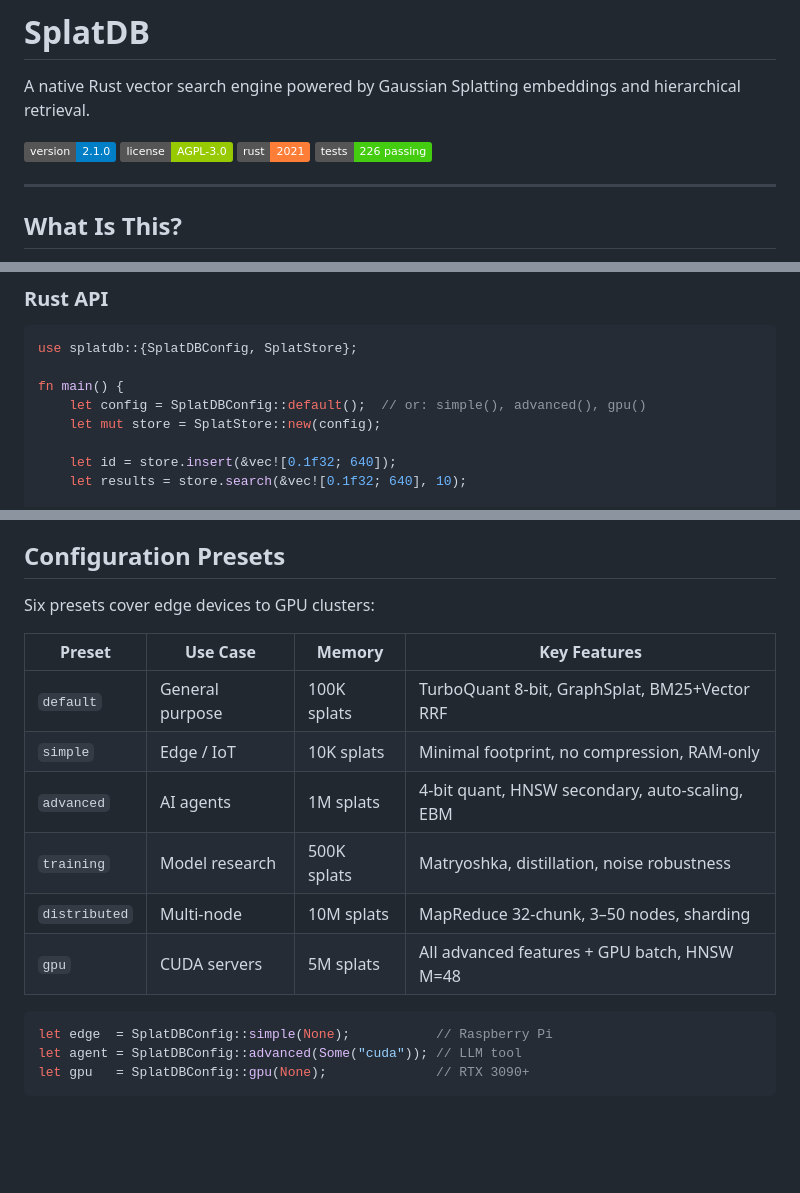
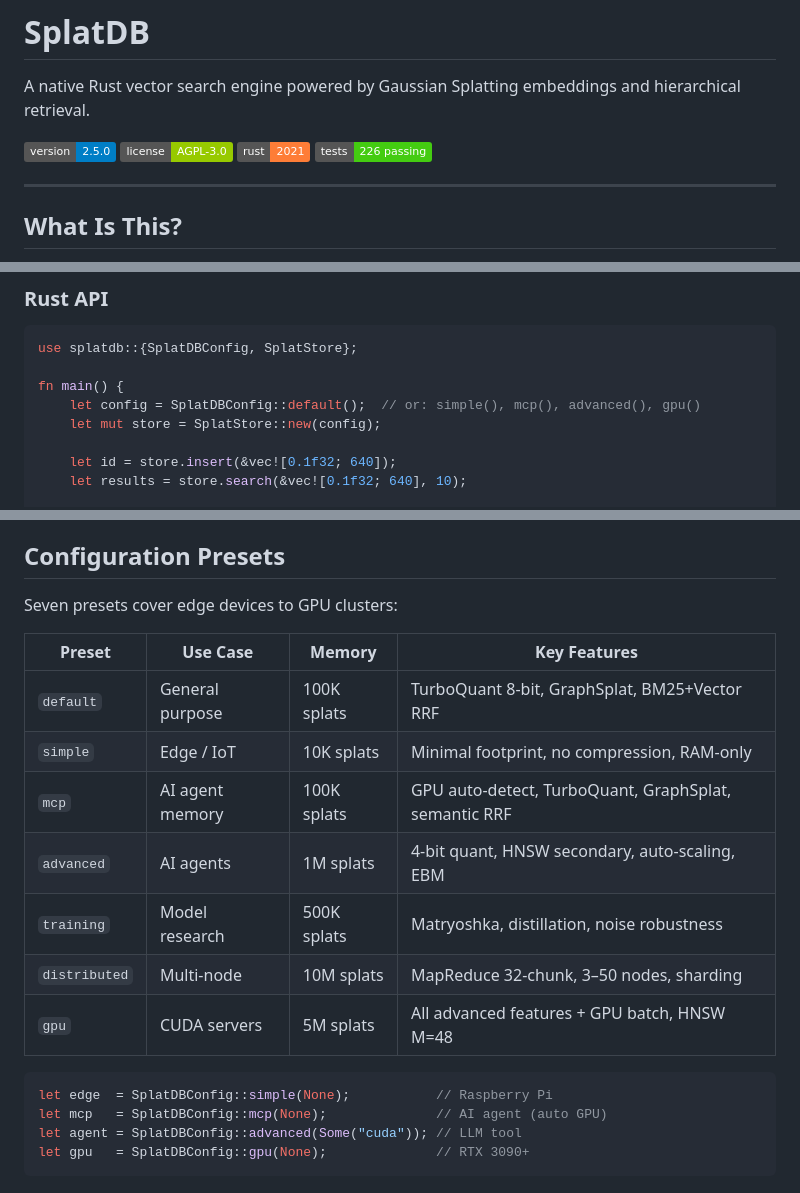
Before and after one commit to schwabauerbriantomas-gif/splatdb, a Markdown page: README.md, 3 parts joined by grey strips. Drawn GitHub-style; badges without logos; blank space fills up the shorter version.

Commit message:
docs: add MCP preset to README, bump version badge to 2.5.0

````diff
--- a/README.md
+++ b/README.md
@@ -2,7 +2,7 @@
 
 A native Rust vector search engine powered by Gaussian Splatting embeddings and hierarchical retrieval.
 
-[![Version](https://img.shields.io/badge/version-2.1.0-blue.svg)](https://github.com/schwabauerbriantomas-gif/splatdb-rust)
+[![Version](https://img.shields.io/badge/version-2.5.0-blue.svg)](https://github.com/schwabauerbriantomas-gif/splatdb)
 [![License](https://img.shields.io/badge/license-AGPL--3.0-green.svg)](LICENSE)
 [![Rust](https://img.shields.io/badge/rust-2021-orange.svg)](https://www.rust-lang.org/)
 [![Tests](https://img.shields.io/badge/tests-226%20passing-brightgreen.svg)]()
@@ -78,7 +78,7 @@ cargo run --release -- search --query "0.1,0.2,0.3,...,-0.5" -k 10
 use splatdb::{SplatDBConfig, SplatStore};
 
 fn main() {
-    let config = SplatDBConfig::default();  // or: simple(), advanced(), gpu()
+    let config = SplatDBConfig::default();  // or: simple(), mcp(), advanced(), gpu()
     let mut store = SplatStore::new(config);
 
     let id = store.insert(&vec![0.1f32; 640]);
@@ -124,12 +124,13 @@ An earlier Python prototype showed **32x speedup** with HRM2 vs linear scan on 1
 
 ## Configuration Presets
 
-Six presets cover edge devices to GPU clusters:
+Seven presets cover edge devices to GPU clusters:
 
 | Preset | Use Case | Memory | Key Features |
 |--------|----------|--------|--------------|
 | `default` | General purpose | 100K splats | TurboQuant 8-bit, GraphSplat, BM25+Vector RRF |
 | `simple` | Edge / IoT | 10K splats | Minimal footprint, no compression, RAM-only |
+| `mcp` | AI agent memory | 100K splats | GPU auto-detect, TurboQuant, GraphSplat, semantic RRF |
 | `advanced` | AI agents | 1M splats | 4-bit quant, HNSW secondary, auto-scaling, EBM |
 | `training` | Model research | 500K splats | Matryoshka, distillation, noise robustness |
 | `distributed` | Multi-node | 10M splats | MapReduce 32-chunk, 3–50 nodes, sharding |
@@ -137,6 +138,7 @@ Six presets cover edge devices to GPU clusters:
 
 ```rust
 let edge  = SplatDBConfig::simple(None);           // Raspberry Pi
+let mcp   = SplatDBConfig::mcp(None);              // AI agent (auto GPU)
 let agent = SplatDBConfig::advanced(Some("cuda")); // LLM tool
 let gpu   = SplatDBConfig::gpu(None);              // RTX 3090+
 ```
````
Also changed, not shown: other parts of README.md (+1 -1 lines).
